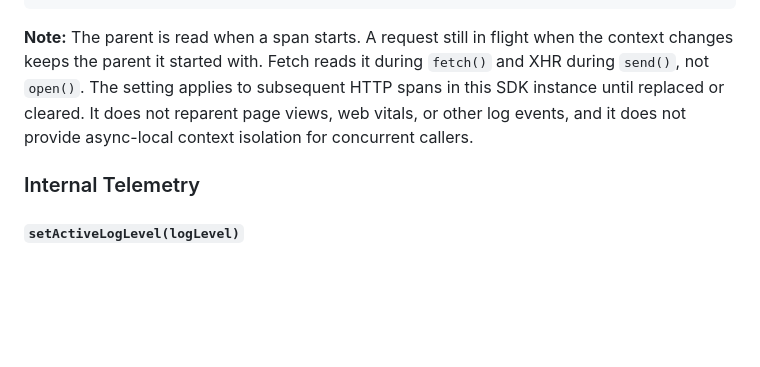
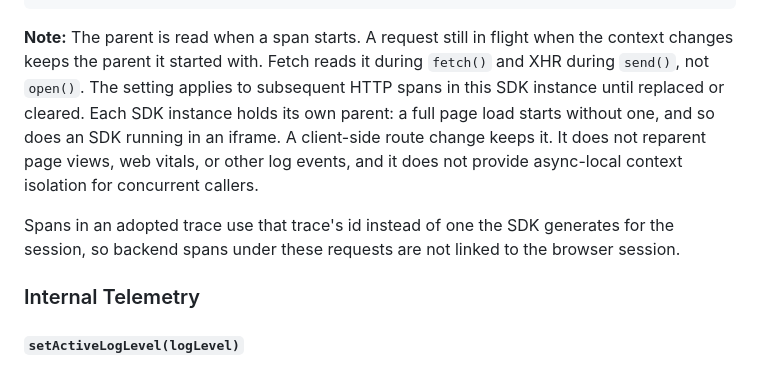
Before and after one commit to dash0hq/dash0-sdk-web, a Markdown page: docs/sdk/api.md, the part around the change. Rendered like a GitHub page; blank space fills up the shorter version.

Commit message:
docs(tracing): an adopted trace has no session link and lasts one page load
setParentTraceContext holds the parent per SDK instance, so a full page load
or an SDK in an iframe starts without one. Backend spans under an adopted
trace are not linked to the browser session, because the trace id no longer
carries it.

```diff
--- a/docs/sdk/api.md
+++ b/docs/sdk/api.md
@@ -321,8 +321,13 @@ dash0("setParentTraceContext", "00-4bf92f3577b34da6a3ce929d0e0e4736-a1b2c3d4e5f6
 
 **Note:** The parent is read when a span starts. A request still in flight when the context changes keeps the parent it
 started with. Fetch reads it during `fetch()` and XHR during `send()`, not `open()`. The setting applies to subsequent
-HTTP spans in this SDK instance until replaced or cleared. It does not reparent page views, web vitals, or other log
-events, and it does not provide async-local context isolation for concurrent callers.
+HTTP spans in this SDK instance until replaced or cleared. Each SDK instance holds its own parent: a full page load
+starts without one, and so does an SDK running in an iframe. A client-side route change keeps it. It does not reparent
+page views, web vitals, or other log events, and it does not provide async-local context isolation for concurrent
+callers.
+
+Spans in an adopted trace use that trace's id instead of one the SDK generates for the session, so backend spans under
+these requests are not linked to the browser session.
 
 ### Internal Telemetry
 
```
